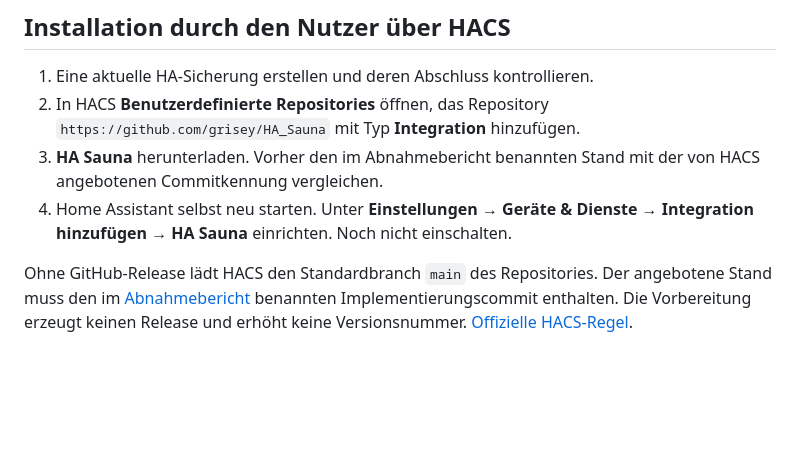
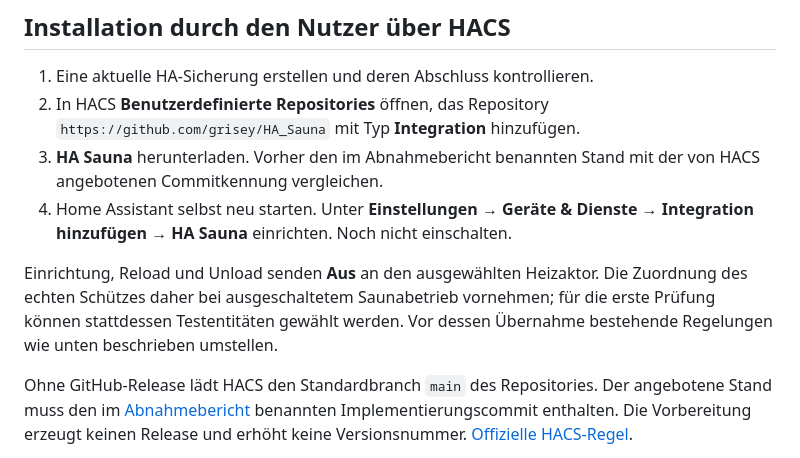
Before and after one commit to grisey/HA_Sauna, a Markdown page: docs/testinstallation.md, the part around the change. GitHub-like rendering; blank space fills up the shorter version.

Commit message:
Clarify actuator off command when configuring the HACS trial

```diff
--- a/docs/testinstallation.md
+++ b/docs/testinstallation.md
@@ -13,6 +13,11 @@ Saunasteuerung bleibt bis zum bewusst vorgenommenen Wechsel maßgeblich.
    mit der von HACS angebotenen Commitkennung vergleichen.
 4. Home Assistant selbst neu starten. Unter **Einstellungen → Geräte & Dienste →
    Integration hinzufügen → HA Sauna** einrichten. Noch nicht einschalten.
+
+Einrichtung, Reload und Unload senden **Aus** an den ausgewählten Heizaktor.
+Die Zuordnung des echten Schützes daher bei ausgeschaltetem Saunabetrieb
+vornehmen; für die erste Prüfung können stattdessen Testentitäten gewählt werden.
+Vor dessen Übernahme bestehende Regelungen wie unten beschrieben umstellen.
 
 Ohne GitHub-Release lädt HACS den Standardbranch `main` des Repositories.
 Der angebotene Stand muss den im [Abnahmebericht](abnahme.md) benannten
```
